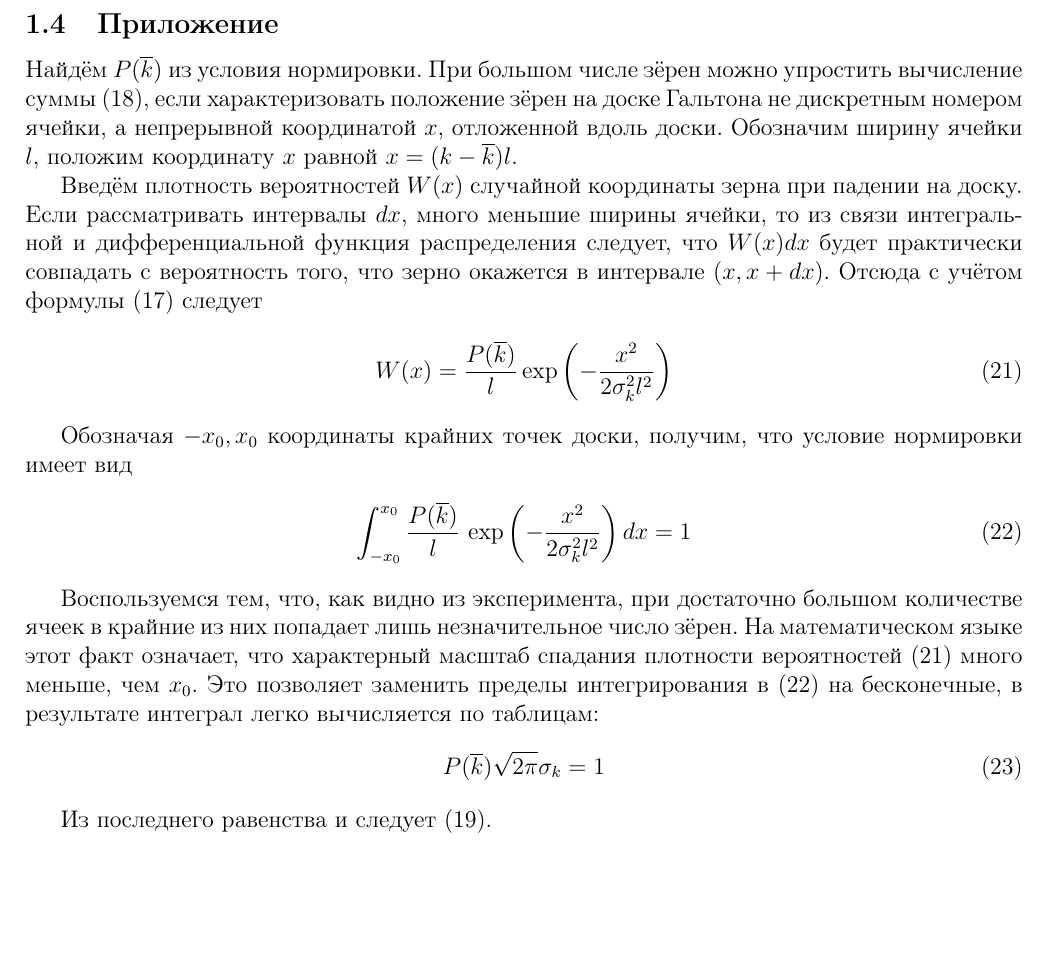
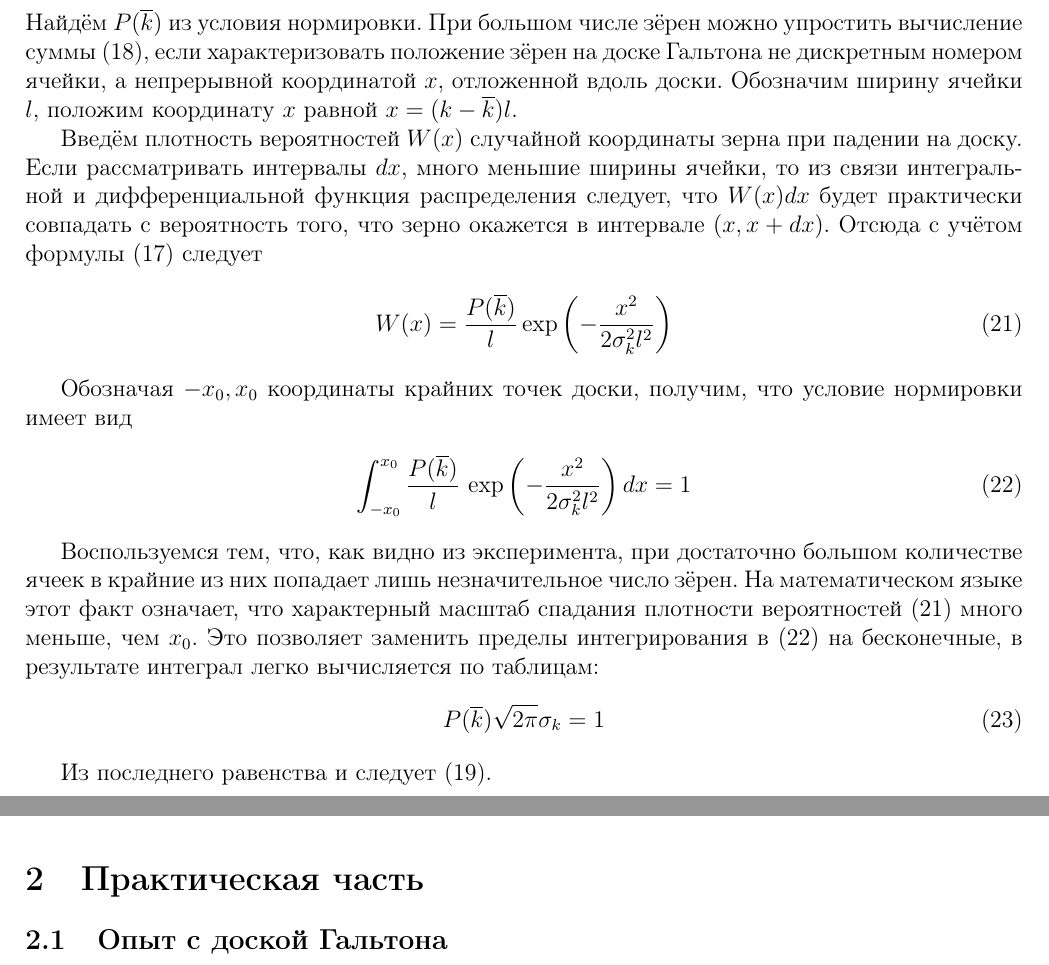
Before and after one commit to GordStep/LabWork-Random_variables, a LaTeX document (main.tex, which reads practice.tex): part of page 8 of 8 before the commit and two parts of pages 8 and 9 of 9 after it, the two joined at a grey line, cut at the place of the change, the shorter picture padded with empty space. Compiled offline with pdfLaTeX.

Commit message:
1.05
Add practice

```diff
--- a/main.tex
+++ b/main.tex
@@ -24,4 +24,6 @@
 	\tableofcontents
 
 	\include{theory.tex}
+
+	\include{practice.tex}
 \end{document}
--- /dev/null
+++ b/practice.tex
@@ -0,0 +1,2 @@
+\section{Практическая часть}
+\subsection{Опыт с доской Гальтона}
```
Also changed, not shown: main.pdf.
